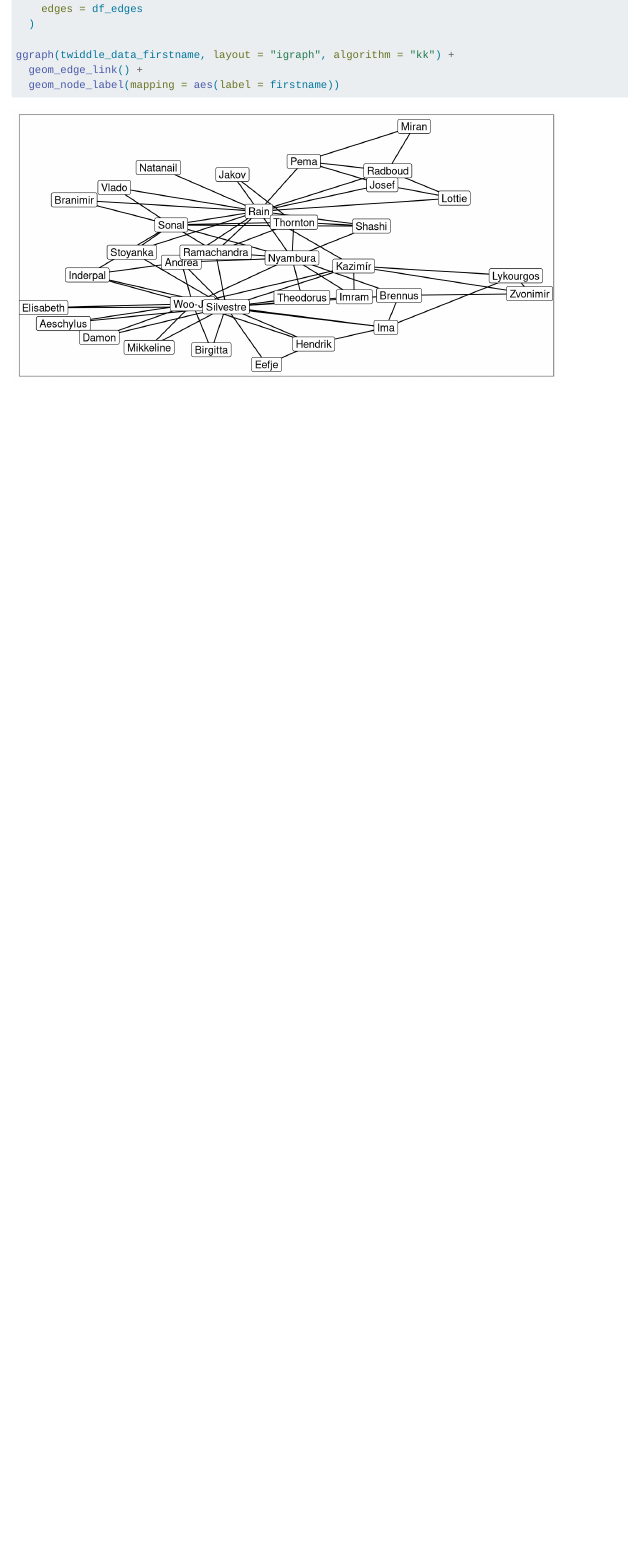
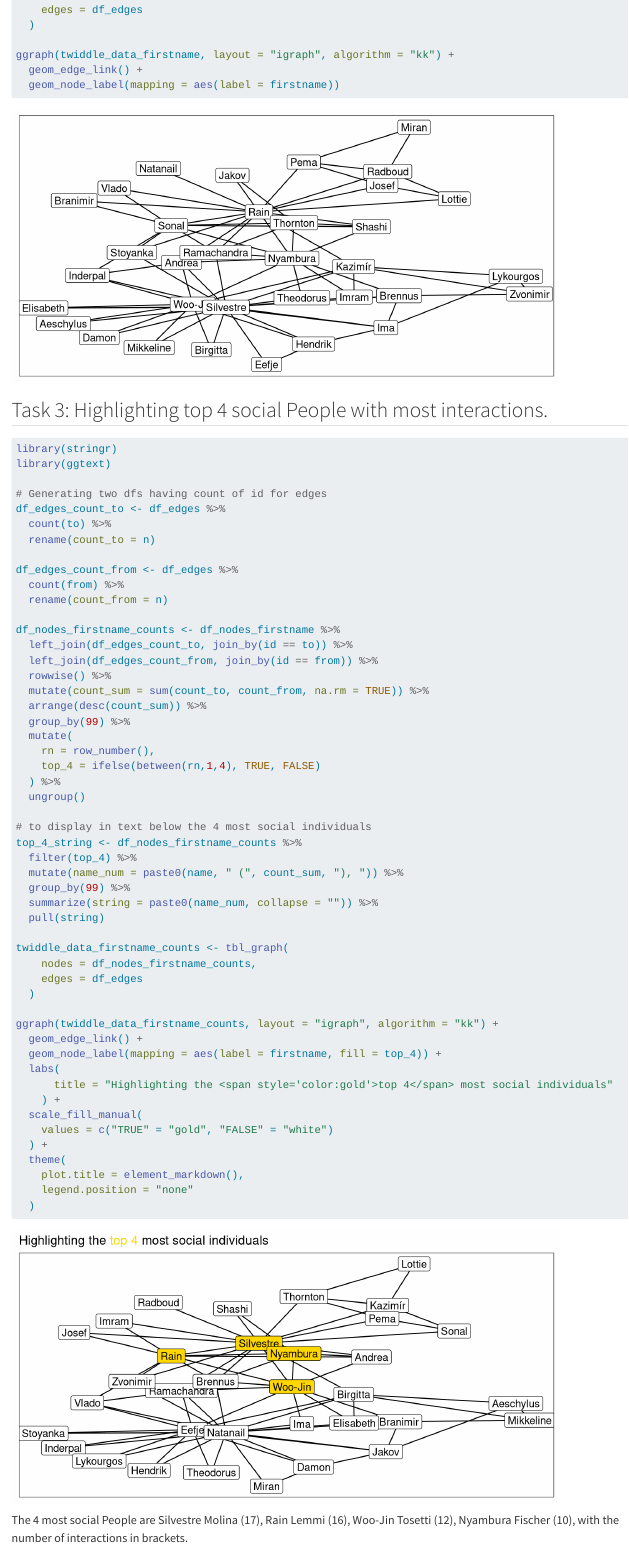
Before and after one commit to AmunStalder/epfl_dataviz_basics, a Quarto document (Report_2/README.qmd): the page in a window 1100 px wide, from 1550 px down before the commit and from 1620 px down after it, so that both start at the same text. Rendered offline with R 4.5, knitr and Pandoc in place of Quarto, with nearby package versions; code that draws random numbers runs with fixed seeds of ours.

Commit message:
Added Golden color to top 4. fixes #15.

````diff
--- a/Report_2/README.qmd
+++ b/Report_2/README.qmd
@@ -44,7 +44,10 @@ twiddle_data <- tbl_graph(
 
 ggraph(twiddle_data, layout = "igraph", algorithm = "kk") +
   geom_edge_link() +
-  geom_node_label(mapping = aes(label = name))
+  geom_node_label(mapping = aes(label = name)) +
+  labs(
+    title = "A Visualization of a social network"
+  )
 
 ```
 ## Task 2: Displaying only Firstnames
@@ -65,3 +68,61 @@ ggraph(twiddle_data_firstname, layout = "igraph", algorithm = "kk") +
   geom_node_label(mapping = aes(label = firstname))
 
 ```
+## Task 3: Highlighting top 4 social People with most interactions.
+
+```{r}
+library(stringr)
+library(ggtext)
+
+# Generating two dfs having count of id for edges
+df_edges_count_to <- df_edges %>%
+  count(to) %>%
+  rename(count_to = n)
+
+df_edges_count_from <- df_edges %>%
+  count(from) %>%
+  rename(count_from = n)
+
+df_nodes_firstname_counts <- df_nodes_firstname %>%
+  left_join(df_edges_count_to, join_by(id == to)) %>%
+  left_join(df_edges_count_from, join_by(id == from)) %>%
+  rowwise() %>%
+  mutate(count_sum = sum(count_to, count_from, na.rm = TRUE)) %>%
+  arrange(desc(count_sum)) %>%
+  group_by(99) %>%
+  mutate(
+    rn = row_number(),
+    top_4 = ifelse(between(rn,1,4), TRUE, FALSE)
+  ) %>%
+  ungroup()
+
+# to display in text below the 4 most social individuals
+top_4_string <- df_nodes_firstname_counts %>%
+  filter(top_4) %>%
+  mutate(name_num = paste0(name, " (", count_sum, "), ")) %>%
+  group_by(99) %>%
+  summarize(string = paste0(name_num, collapse = "")) %>%
+  pull(string)
+
+twiddle_data_firstname_counts <- tbl_graph(
+    nodes = df_nodes_firstname_counts,
+    edges = df_edges
+  )
+
+ggraph(twiddle_data_firstname_counts, layout = "igraph", algorithm = "kk") +
+  geom_edge_link() +
+  geom_node_label(mapping = aes(label = firstname, fill = top_4)) +
+  labs(
+      title = "Highlighting the <span style='color:gold'>top 4</span> most social individuals"
+    ) +
+  scale_fill_manual(
+    values = c("TRUE" = "gold", "FALSE" = "white")
+  ) +
+  theme(
+    plot.title = element_markdown(),
+    legend.position = "none"
+  )
+
+```
+The 4 most social People are `r top_4_string`with the number of interactions
+in brackets.
````
Also changed, not shown: Report_2/README.html, Report_2/README_files/figure-html/unnamed-chunk-1-1.png, Report_2/README_files/figure-html/unnamed-chunk-3-1.png (added).
